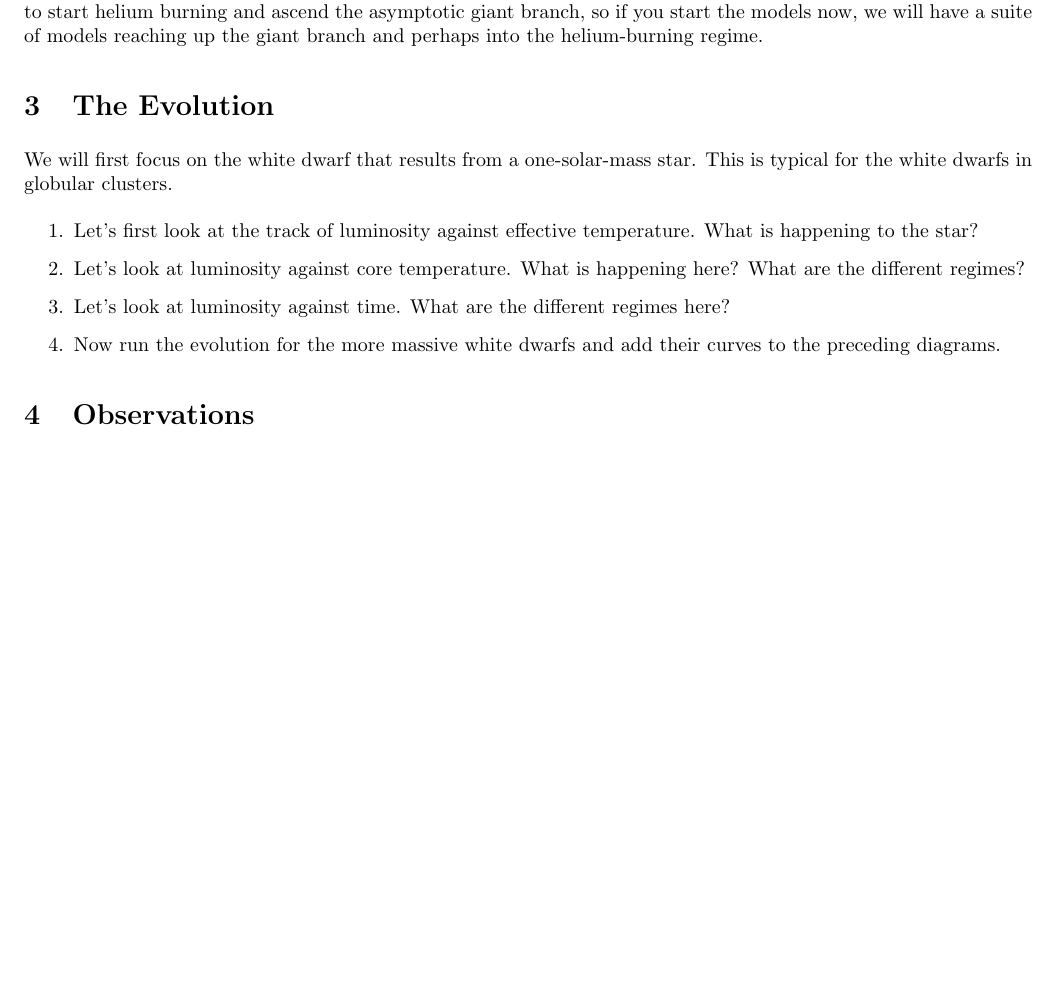
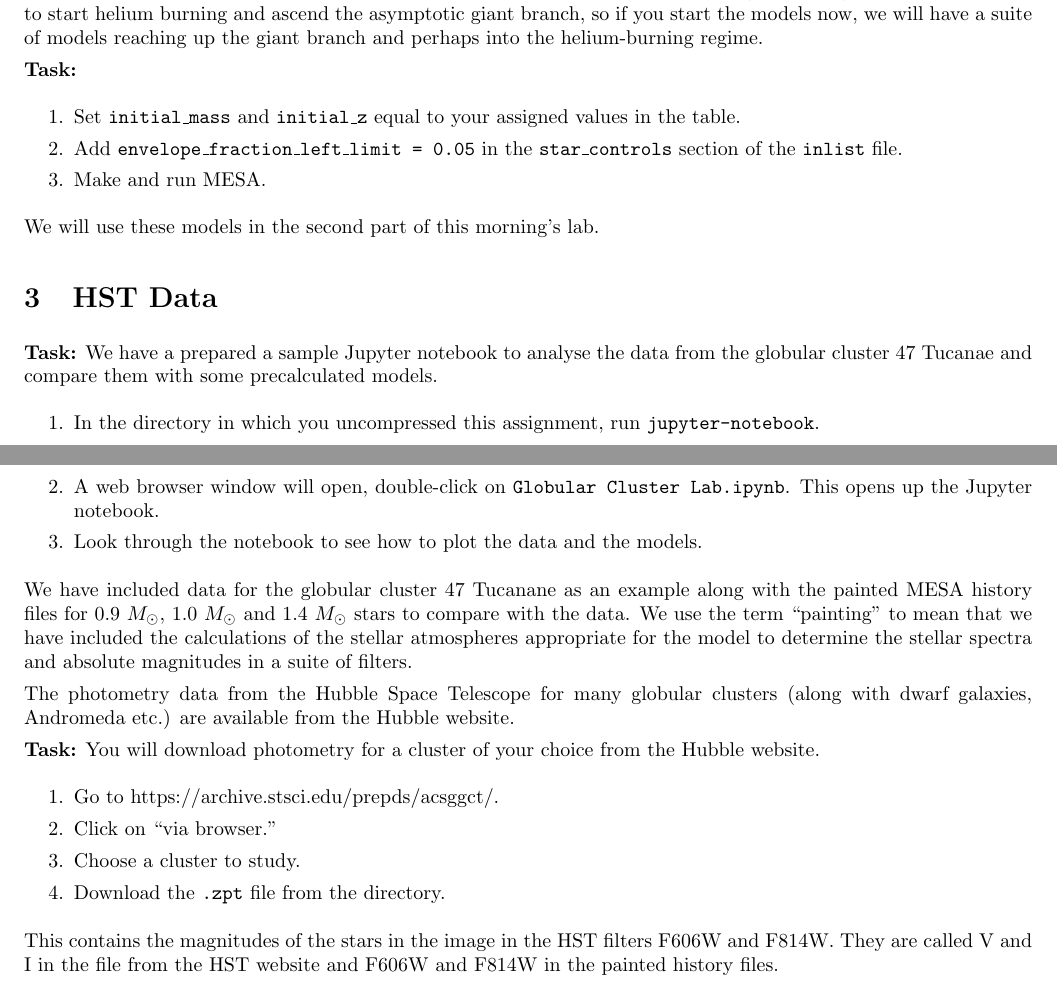
Before and after one commit to UBC-Astrophysics/globular_cluster_lab, a LaTeX document (latex/globular_lab.tex): part of the page before the commit and two parts of pages 1 and 2 of 2 after it, the two joined at a grey line, cut so that both start at the same text, the shorter picture padded with empty space. Compiled offline with pdfLaTeX.

Commit message:
Updates from ShareLaTeX

```diff
--- a/latex/globular_lab.tex
+++ b/latex/globular_lab.tex
@@ -40,20 +40,42 @@ $Z=0.0007$
 
 Typically it takes MESA only a few minutes to reach the end of the central hydrogen burning but at least an hour to start helium burning and ascend the asymptotic giant branch, so if you start the models now, we will have a suite of models reaching up the giant branch and perhaps into the helium-burning regime.
 
-\section{The Evolution}
+{\bf Task:}
+\begin{enumerate}
+ \setlength\itemsep{0em}
+    \item
+Set \texttt{initial\_mass} and \texttt{initial\_z} equal to your assigned values in the table.
+\item Add  \texttt{envelope\_fraction\_left\_limit = 0.05} in the \texttt{star\_controls} section of the \texttt{inlist} file.
+\item Make and run MESA.
+\end{enumerate}
+We will use these models in the second part of this morning's lab.
 
-We will first focus on the white dwarf that results from a one-solar-mass star.  This is typical for the white dwarfs in globular clusters.
+\section{HST Data}
 
+\textbf{Task:} We have a prepared a sample Jupyter notebook to analyse the data from the globular cluster 47 Tucanae and compare them with some precalculated models.
 \begin{enumerate}
-\item Let's first look at the track of luminosity against effective temperature.  What is happening to the star?
-\item Let's look at luminosity against core temperature.  What is happening here?  What are the different regimes?
-\item Let's look at luminosity against time.  What are the different regimes here?
+ \setlength\itemsep{0em}
 \item
-Now run the evolution for the more massive white dwarfs and add their curves to the preceding diagrams.
+In the directory in which you uncompressed this assignment, run \texttt{jupyter-notebook}.
+\item
+A web browser window will open, double-click on \texttt{Globular Cluster Lab.ipynb}.  This opens up the Jupyter notebook.
+\item
+Look through the notebook to see how to plot the data and the models.
 \end{enumerate}
+We have included data for the globular cluster 47 Tucanane as an example along with the painted MESA history files for  $0.9~M_\odot$, $1.0~M_\odot$ and $1.4~M_\odot$ stars to compare with the data. We use the term ``painting'' to mean that we have included the calculations of the stellar atmospheres appropriate for the model to determine the stellar spectra and absolute magnitudes in a suite of filters.
 
-\section{Observations}
+The photometry data from the Hubble Space Telescope for many globular clusters (along with dwarf galaxies, Andromeda etc.) are available from the Hubble website.
 
+\textbf{Task:}
+You will download photometry for a cluster of your choice from the Hubble website.
+\begin{enumerate}
+ \setlength\itemsep{0em}
+\item Go to https://archive.stsci.edu/prepds/acsggct/.
+\item Click on ``via browser.''
+\item Choose a cluster to study.
+\item Download the \texttt{.zpt} file from the directory.
+\end{enumerate}
+This contains the magnitudes of the stars in the image in the HST filters F606W and F814W.  They are called V and I in the file from the HST website and F606W and F814W in the painted history files.
 
 
 \end{document}
```
